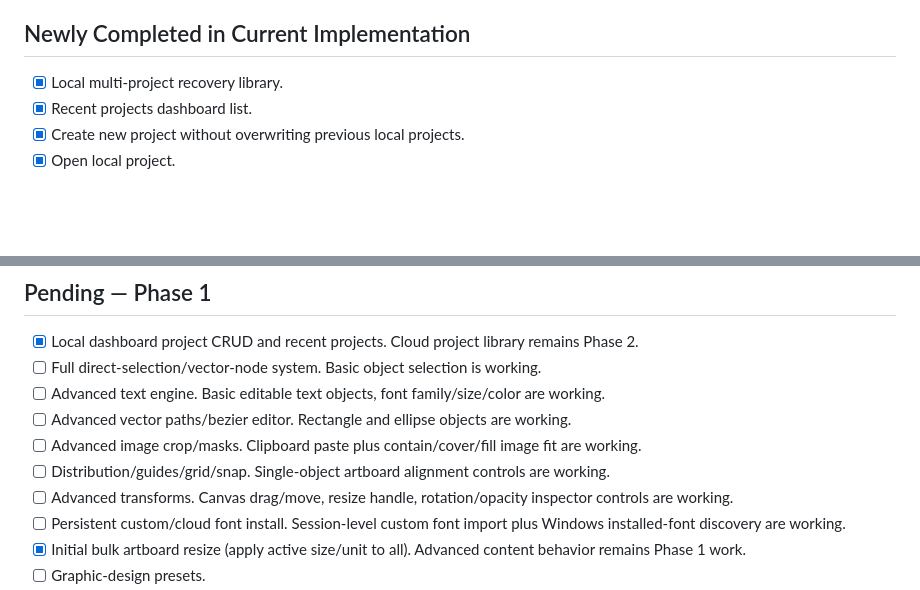
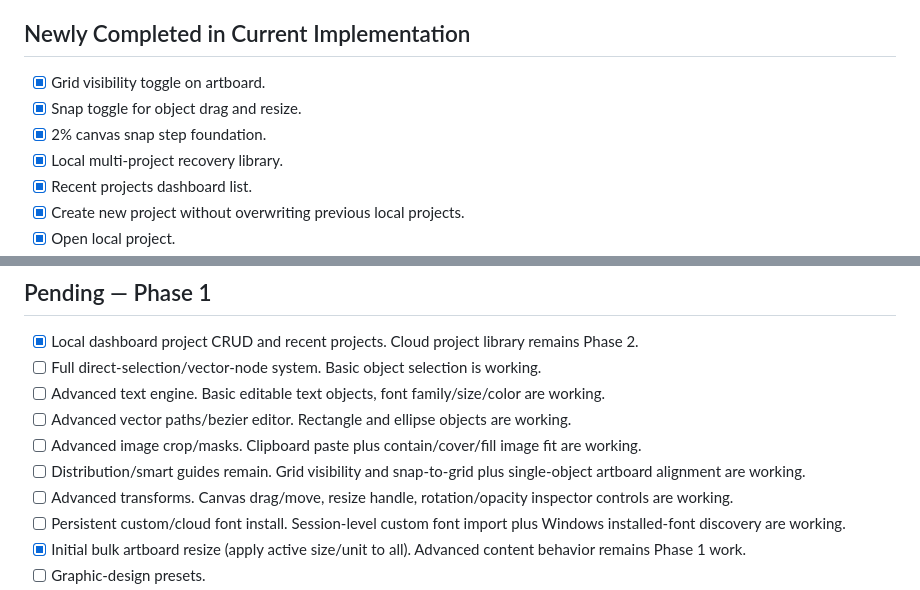
Before and after one commit to XaqibRoXx/Zaix-kdp-software, a Markdown page: docs/STATUS.md, 2 parts joined by grey strips. GitHub-like rendering; blank space fills up the shorter version.

Commit message:
Track grid snap and project library progress

```diff
--- a/docs/STATUS.md
+++ b/docs/STATUS.md
@@ -47,6 +47,9 @@ Last updated: 2026-09-30
 - [ ] First runnable Windows development build verification.
 
 ## Newly Completed in Current Implementation
+- [x] Grid visibility toggle on artboard.
+- [x] Snap toggle for object drag and resize.
+- [x] 2% canvas snap step foundation.
 - [x] Local multi-project recovery library.
 - [x] Recent projects dashboard list.
 - [x] Create new project without overwriting previous local projects.
@@ -93,7 +96,7 @@ Last updated: 2026-09-30
 - [ ] Advanced text engine. Basic editable text objects, font family/size/color are working.
 - [ ] Advanced vector paths/bezier editor. Rectangle and ellipse objects are working.
 - [ ] Advanced image crop/masks. Clipboard paste plus contain/cover/fill image fit are working.
-- [ ] Distribution/guides/grid/snap. Single-object artboard alignment controls are working.
+- [ ] Distribution/smart guides remain. Grid visibility and snap-to-grid plus single-object artboard alignment are working.
 - [ ] Advanced transforms. Canvas drag/move, resize handle, rotation/opacity inspector controls are working.
 - [ ] Persistent custom/cloud font install. Session-level custom font import plus Windows installed-font discovery are working.
 - [x] Initial bulk artboard resize (apply active size/unit to all). Advanced content behavior remains Phase 1 work.
```
